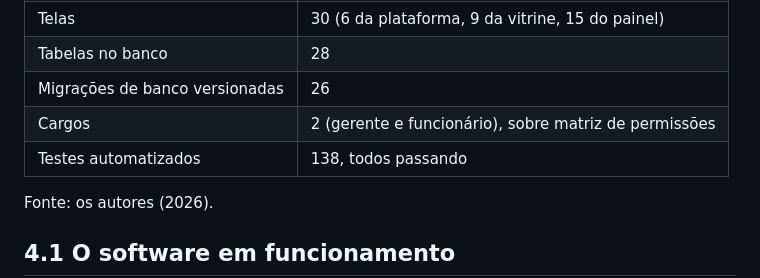
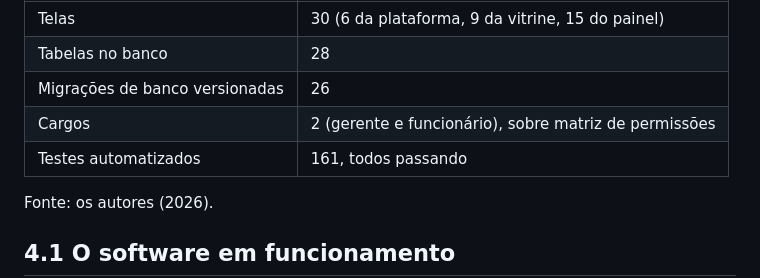
Before and after one commit to silvaGabee/plataform_stores, a Markdown page: DOCUMENTACAO.md, the part around the change. GitHub-like rendering.

Commit message:
docs: Corrige no Quadro 6 a contagem de testes para 161

```diff
--- a/DOCUMENTACAO.md
+++ b/DOCUMENTACAO.md
@@ -568,7 +568,7 @@ O resultado é uma aplicação que funciona de ponta a ponta: cadastro da loja e
 | Tabelas no banco | 28 |
 | Migrações de banco versionadas | 26 |
 | Cargos | 2 (gerente e funcionário), sobre matriz de permissões |
-| Testes automatizados | 138, todos passando |
+| Testes automatizados | 161, todos passando |
 
 Fonte: os autores (2026).
 
```
